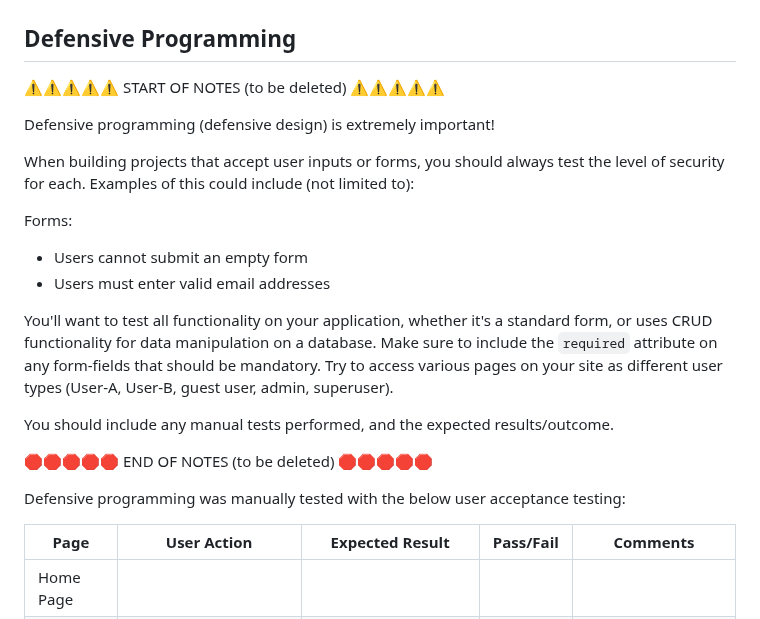
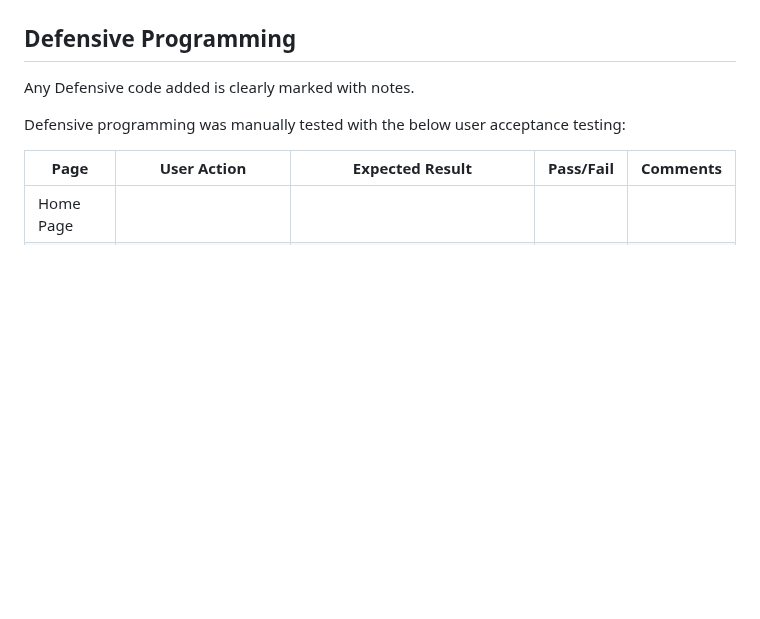
Before and after one commit to Jaycode88/msp-2, a Markdown page: TESTING.md, the part around one of its changes. Drawn GitHub-style; blank space fills up the shorter version.

Commit message:
ADD: defensive programming to TESTING.md

```diff
--- a/TESTING.md
+++ b/TESTING.md
@@ -120,27 +120,7 @@ I've tested my deployed project on multiple devices to check for responsiveness
 
 
 ## Defensive Programming
-
-⚠️⚠️⚠️⚠️⚠️ START OF NOTES (to be deleted) ⚠️⚠️⚠️⚠️⚠️
-
-Defensive programming (defensive design) is extremely important!
-
-When building projects that accept user inputs or forms, you should always test the level of security for each.
-Examples of this could include (not limited to):
-
-Forms:
-- Users cannot submit an empty form
-- Users must enter valid email addresses
-
-
-You'll want to test all functionality on your application, whether it's a standard form,
-or uses CRUD functionality for data manipulation on a database.
-Make sure to include the `required` attribute on any form-fields that should be mandatory.
-Try to access various pages on your site as different user types (User-A, User-B, guest user, admin, superuser).
-
-You should include any manual tests performed, and the expected results/outcome.
-
-🛑🛑🛑🛑🛑 END OF NOTES (to be deleted) 🛑🛑🛑🛑🛑
+Any Defensive code added is clearly marked with notes.
 
 Defensive programming was manually tested with the below user acceptance testing:
 
```
Also changed, not shown: other parts of TESTING.md (+5 -35 lines).
